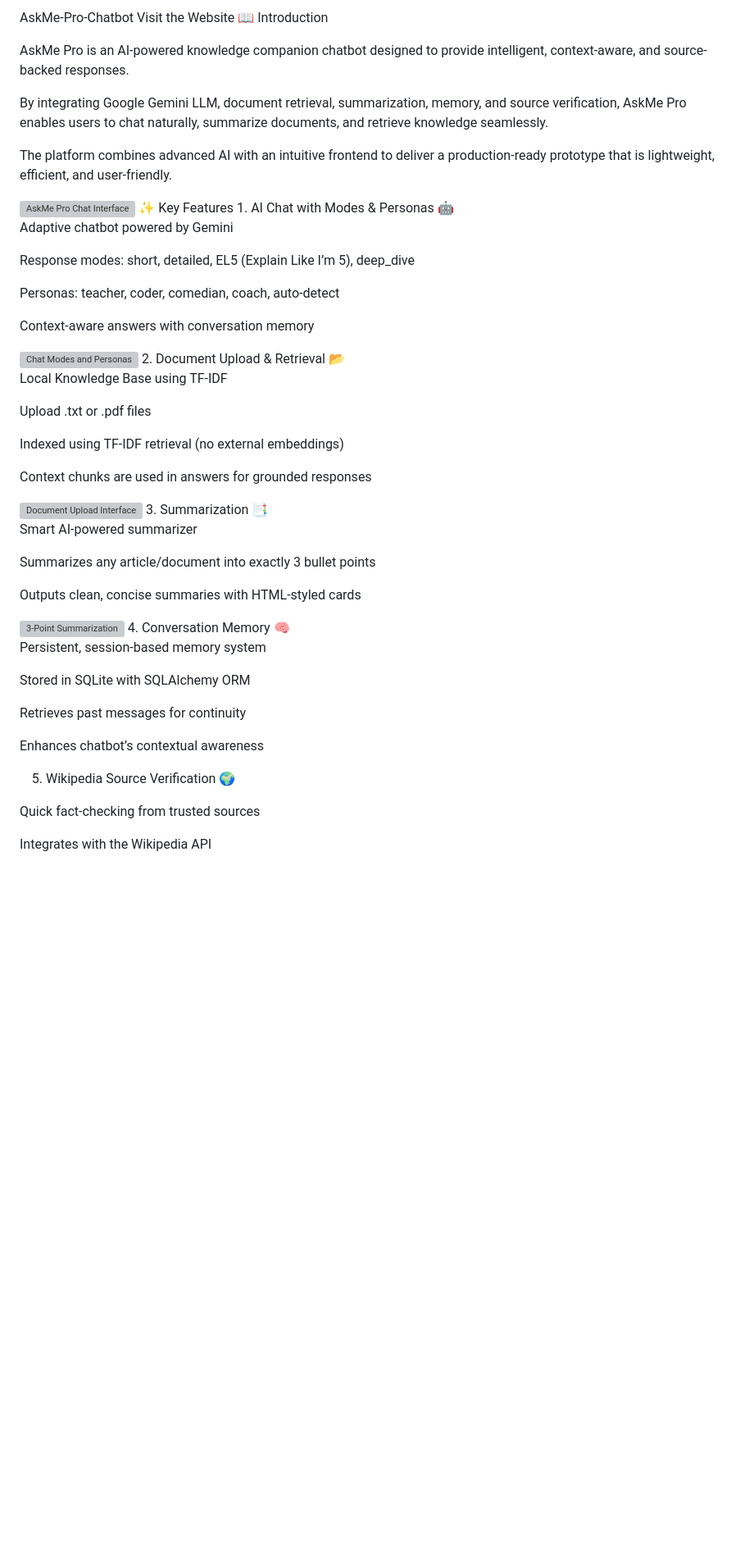
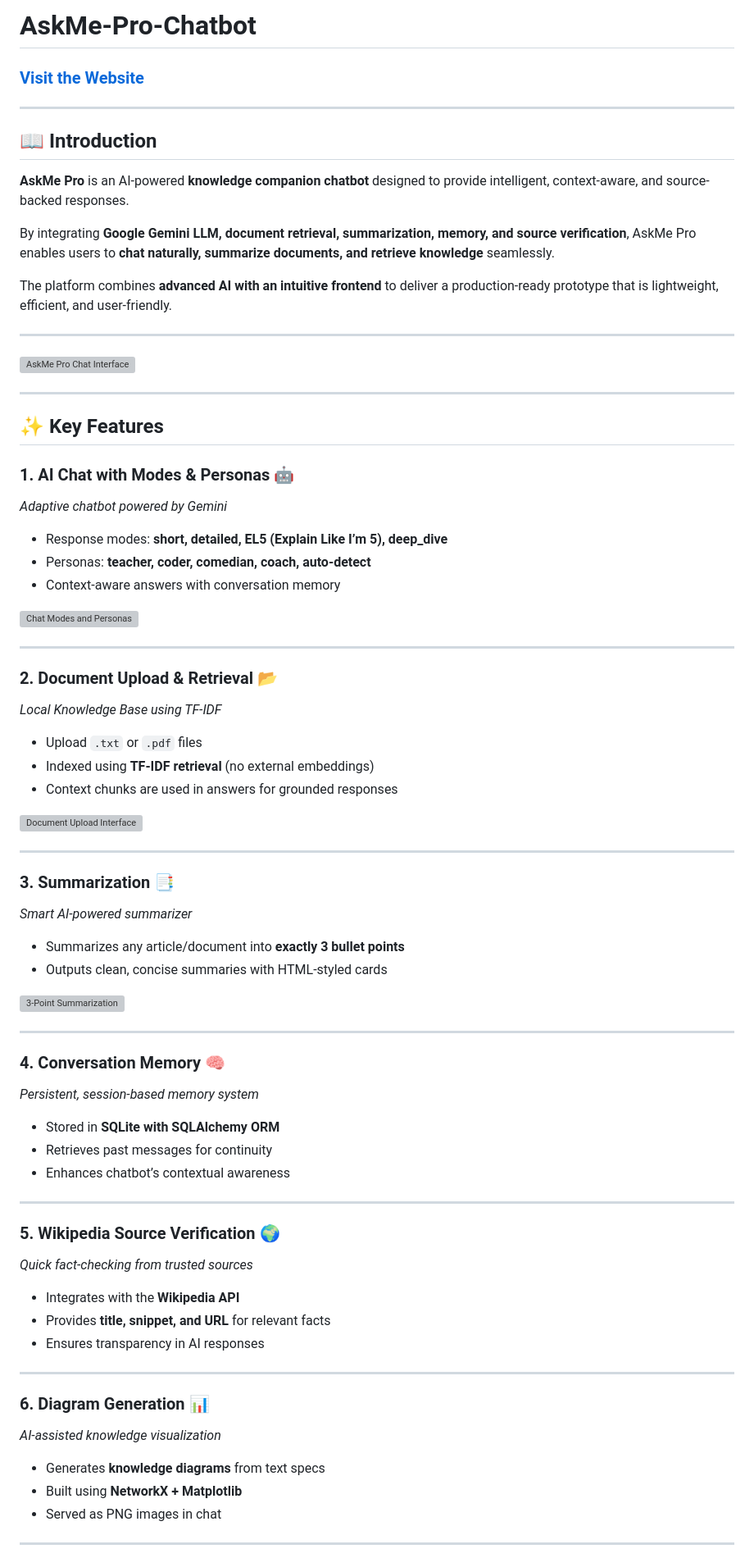
Before and after one commit to ashoksuthar14/Askpro_Chatbot, a Markdown page: README.md, the part around one of its changes. Shown at 82% size. GitHub-like rendering; blank space fills up the shorter version; grey boxes are pictures that could not be loaded.

```diff
--- a/README.md
+++ b/README.md
@@ -1,59 +1,73 @@
-AskMe-Pro-Chatbot
-Visit the Website
-📖 Introduction
+# AskMe-Pro-Chatbot
 
-AskMe Pro is an AI-powered knowledge companion chatbot designed to provide intelligent, context-aware, and source-backed responses.
+### [Visit the Website](https://askpro-chatbot-deployable.onrender.com/)
+---
 
-By integrating Google Gemini LLM, document retrieval, summarization, memory, and source verification, AskMe Pro enables users to chat naturally, summarize documents, and retrieve knowledge seamlessly.
+## 📖 Introduction
+**AskMe Pro** is an AI-powered **knowledge companion chatbot** designed to provide intelligent, context-aware, and source-backed responses.
 
-The platform combines advanced AI with an intuitive frontend to deliver a production-ready prototype that is lightweight, efficient, and user-friendly.
+By integrating **Google Gemini LLM, document retrieval, summarization, memory, and source verification**, AskMe Pro enables users to **chat naturally, summarize documents, and retrieve knowledge** seamlessly.
+
+The platform combines **advanced AI with an intuitive frontend** to deliver a production-ready prototype that is lightweight, efficient, and user-friendly.
+
+---
 
 <img src="images/chat_ui.png" alt="AskMe Pro Chat Interface" />
-✨ Key Features
-1. AI Chat with Modes & Personas 🤖
 
-Adaptive chatbot powered by Gemini
+---
 
-Response modes: short, detailed, EL5 (Explain Like I’m 5), deep_dive
+## ✨ Key Features
 
-Personas: teacher, coder, comedian, coach, auto-detect
-
-Context-aware answers with conversation memory
+### 1. **AI Chat with Modes & Personas** 🤖
+*Adaptive chatbot powered by Gemini*
+- Response modes: **short, detailed, EL5 (Explain Like I’m 5), deep_dive**
+- Personas: **teacher, coder, comedian, coach, auto-detect**
+- Context-aware answers with conversation memory
 
 <img src="images/chat_modes.png" alt="Chat Modes and Personas" />
-2. Document Upload & Retrieval 📂
 
-Local Knowledge Base using TF-IDF
+---
 
-Upload .txt or .pdf files
-
-Indexed using TF-IDF retrieval (no external embeddings)
-
-Context chunks are used in answers for grounded responses
+### 2. **Document Upload & Retrieval** 📂
+*Local Knowledge Base using TF-IDF*
+- Upload `.txt` or `.pdf` files
+- Indexed using **TF-IDF retrieval** (no external embeddings)
+- Context chunks are used in answers for grounded responses
 
 <img src="images/doc_upload.png" alt="Document Upload Interface" />
-3. Summarization 📑
 
-Smart AI-powered summarizer
+---
 
-Summarizes any article/document into exactly 3 bullet points
-
-Outputs clean, concise summaries with HTML-styled cards
+### 3. **Summarization** 📑
+*Smart AI-powered summarizer*
+- Summarizes any article/document into **exactly 3 bullet points**
+- Outputs clean, concise summaries with HTML-styled cards
 
 <img src="images/summary.png" alt="3-Point Summarization" />
-4. Conversation Memory 🧠
 
-Persistent, session-based memory system
+---
 
-Stored in SQLite with SQLAlchemy ORM
+### 4. **Conversation Memory** 🧠
+*Persistent, session-based memory system*
+- Stored in **SQLite with SQLAlchemy ORM**
+- Retrieves past messages for continuity
+- Enhances chatbot’s contextual awareness
 
-Retrieves past messages for continuity
+---
 
-Enhances chatbot’s contextual awareness
+### 5. **Wikipedia Source Verification** 🌍
+*Quick fact-checking from trusted sources*
+- Integrates with the **Wikipedia API**
+- Provides **title, snippet, and URL** for relevant facts
+- Ensures transparency in AI responses
 
-5. Wikipedia Source Verification 🌍
+---
 
-Quick fact-checking from trusted sources
+### 6. **Diagram Generation** 📊
+*AI-assisted knowledge visualization*
+- Generates **knowledge diagrams** from text specs
+- Built using **NetworkX + Matplotlib**
+- Served as PNG images in chat
 
-Integrates with the Wikipedia API
+---
 
```
Also changed, not shown: other parts of README.md (+25 -122 lines).
